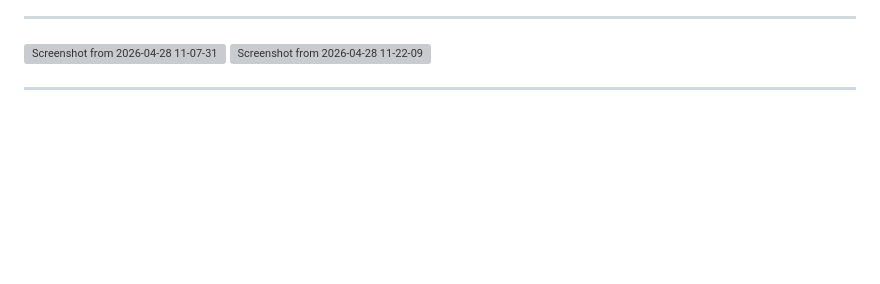
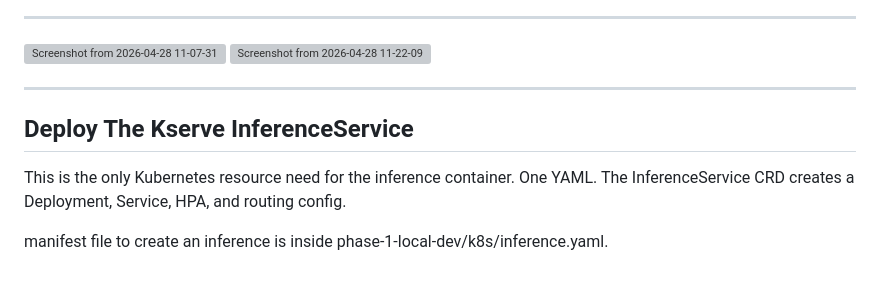
Before and after one commit to Aditya-gairola/MLOps, a Markdown page: 4.md, the part around the change. Rendered like a GitHub page; blank space fills up the shorter version; grey boxes are pictures that could not be loaded.

```diff
--- a/4.md
+++ b/4.md
@@ -172,3 +172,9 @@ helm upgrade --install kserve oci://ghcr.io/kserve/charts/kserve \
 <img width="900" height="341" alt="Screenshot from 2026-04-28 11-22-09" src="https://github.com/user-attachments/assets/dad605d8-c4ad-4acc-9505-bf62aa8cefc2" />
 
 ---
+
+
+## Deploy The Kserve InferenceService
+This is the only Kubernetes resource  need for the inference container. One YAML. The InferenceService CRD creates a Deployment, Service, HPA, and routing config.
+
+ manifest file to create an inference is inside phase-1-local-dev/k8s/inference.yaml.
```
